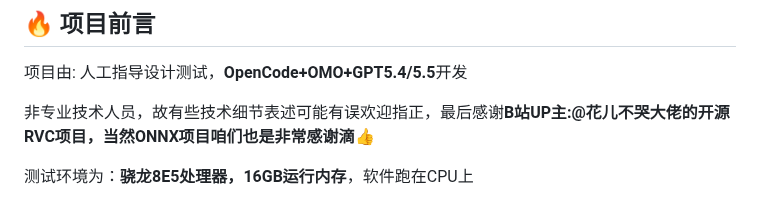
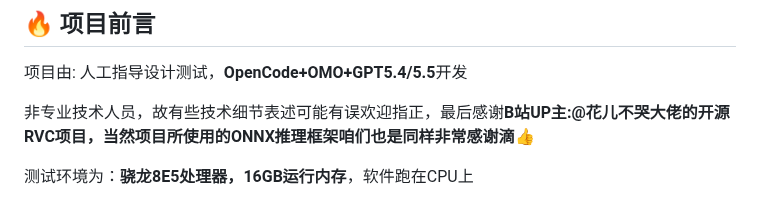
Before and after one commit to Sharl210/ultimate-rvc-mobile, a Markdown page: README.md, the part around the change. Rendered like a GitHub page.

Commit message:
更新 README.md

```diff
--- a/README.md
+++ b/README.md
@@ -17,7 +17,7 @@
 
 项目由: 人工指导设计测试，**OpenCode+OMO+GPT5.4/5.5**开发
 
-非专业技术人员，故有些技术细节表述可能有误欢迎指正，最后感谢**B站UP主:@花儿不哭大佬的开源RVC项目，当然ONNX项目咱们也是非常感谢滴👍**
+非专业技术人员，故有些技术细节表述可能有误欢迎指正，最后感谢**B站UP主:@花儿不哭大佬的开源RVC项目，当然项目所使用的ONNX推理框架咱们也是同样非常感谢滴👍**
 
 测试环境为：**骁龙8E5处理器，16GB运行内存**，软件跑在CPU上
 
```
